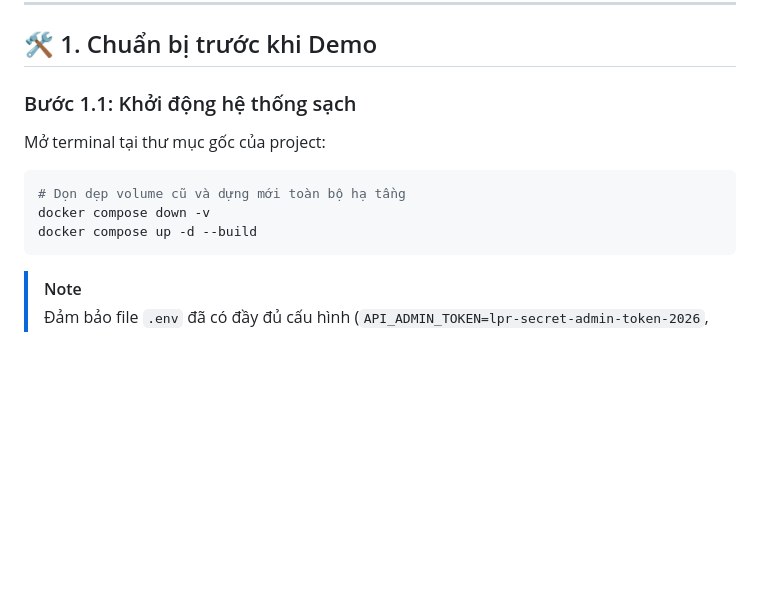
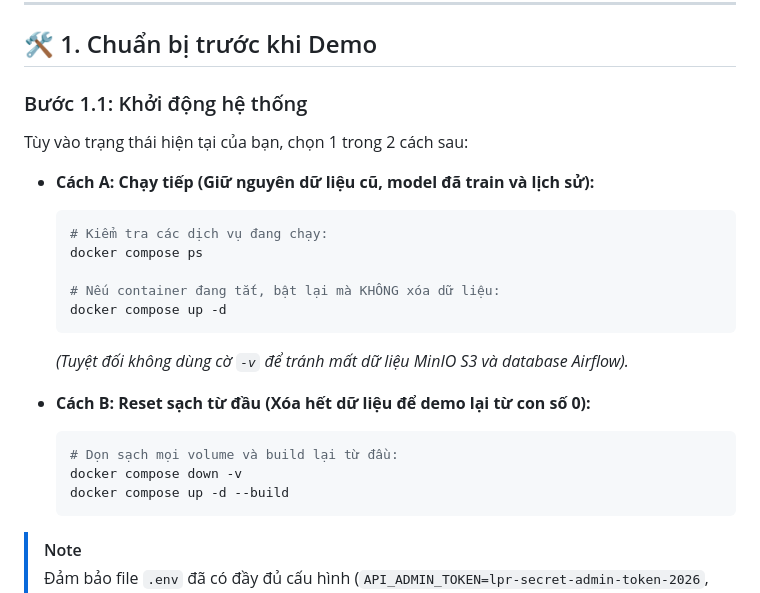
Before and after one commit to vu25ms13298-oss/ddm501_final_project_group4, a Markdown page: DEMO_GUIDE.md, the part around the change. Rendered like a GitHub page; blank space fills up the shorter version.

Commit message:
docs: update demo guide

````diff
--- a/DEMO_GUIDE.md
+++ b/DEMO_GUIDE.md
@@ -14,13 +14,27 @@ flowchart LR
 
 ## 🛠️ 1. Chuẩn bị trước khi Demo
 
-### Bước 1.1: Khởi động hệ thống sạch
-Mở terminal tại thư mục gốc của project:
-```powershell
-# Dọn dẹp volume cũ và dựng mới toàn bộ hạ tầng
-docker compose down -v
-docker compose up -d --build
-```
+### Bước 1.1: Khởi động hệ thống
+
+Tùy vào trạng thái hiện tại của bạn, chọn 1 trong 2 cách sau:
+
+* **Cách A: Chạy tiếp (Giữ nguyên dữ liệu cũ, model đã train và lịch sử):**
+  ```powershell
+  # Kiểm tra các dịch vụ đang chạy:
+  docker compose ps
+
+  # Nếu container đang tắt, bật lại mà KHÔNG xóa dữ liệu:
+  docker compose up -d
+  ```
+  *(Tuyệt đối không dùng cờ `-v` để tránh mất dữ liệu MinIO S3 và database Airflow).*
+
+* **Cách B: Reset sạch từ đầu (Xóa hết dữ liệu để demo lại từ con số 0):**
+  ```powershell
+  # Dọn sạch mọi volume và build lại từ đầu:
+  docker compose down -v
+  docker compose up -d --build
+  ```
+
 > [!NOTE]
 > Đảm bảo file `.env` đã có đầy đủ cấu hình (`API_ADMIN_TOKEN=lpr-secret-admin-token-2026`, `RATE_LIMIT_PER_MINUTE=60`).
 
````
